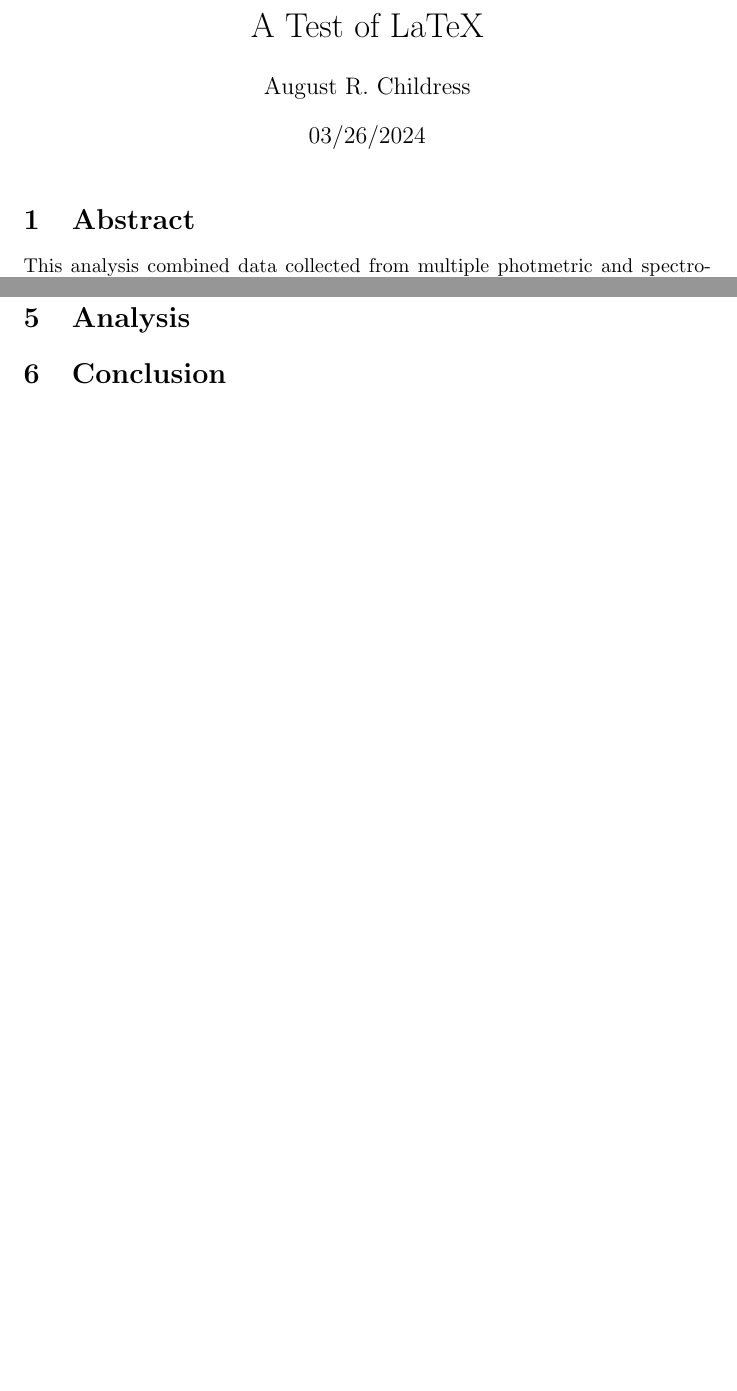
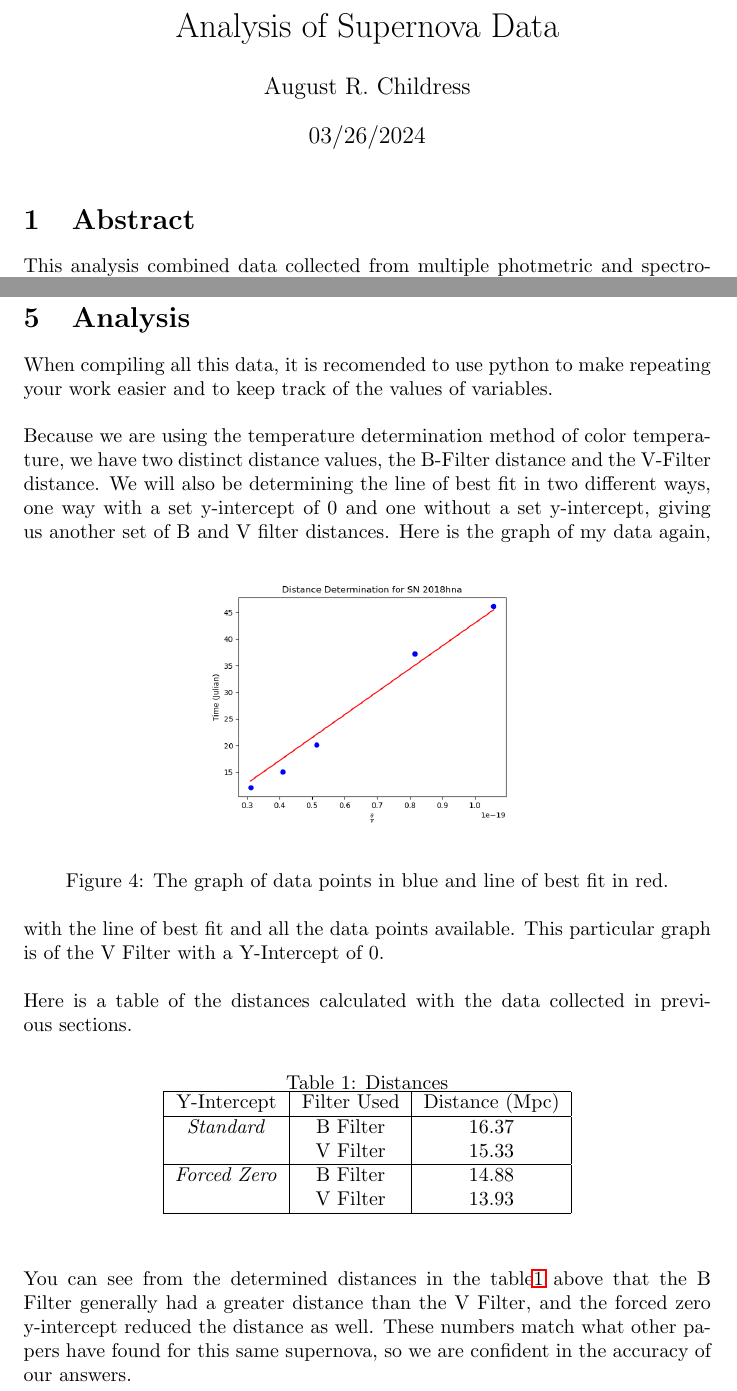
Before and after one commit to AugustChildress/ICP_Analysis, a LaTeX document (Main/LaTeX/ICP_Analysis.tex, which reads Main/LaTeX/analysis.tex): two parts of pages 1 and 7 of 7 before the commit and two parts of pages 1 and 7 of 8 after it, joined at a grey line, cut at the place of the change, the shorter picture padded with empty space. Compiled offline with pdfLaTeX.

Commit message:
finished everything

```diff
--- a/Main/LaTeX/ICP_Analysis.tex
+++ b/Main/LaTeX/ICP_Analysis.tex
@@ -4,7 +4,7 @@
 \usepackage{graphicx}
 
 \author{August R. Childress}
-\title{A Test of LaTeX}
+\title{Analysis of Supernova Data}
 \date{03/26/2024}
 \begin{document}
 \maketitle
@@ -24,9 +24,6 @@
 \section{Analysis}
 \input{analysis}
 
-\section{Conclusion}
-\input{conclusion}
-
 \bibliographystyle{plain}
 \bibliography{refs}
 
--- a/Main/LaTeX/analysis.tex
+++ b/Main/LaTeX/analysis.tex
@@ -0,0 +1,37 @@
+When compiling all this data, it is recomended to use python to make repeating your work easier and
+to keep track of the values of variables.
+\\
+\\
+Because we are using the temperature determination method of color temperature, we have two distinct
+distance values, the B-Filter distance and the V-Filter distance. We will also be determining the line
+of best fit in two different ways, one way with a set y-intercept of 0 and one without a set y-intercept,
+giving us another set of B and V filter distances.
+\begin{figure} [h!]
+    \begin{center}
+    \includegraphics[width=0.5\textwidth]{Distance_Graph.png}
+    \end{center}
+    \label{fig:distance_graph}
+    \caption{The graph of data points in blue and line of best fit in red.}
+\end{figure}
+Here is the graph of my data again, with the line of best fit and all the data points available.
+This particular graph is of the V Filter with a Y-Intercept of 0.
+\\
+\\
+Here is a table of the distances calculated with the data collected in previous sections.
+\begin{table}[htbp]
+    \caption{Distances}
+    \label{tab:distances}
+    \centering
+    \begin{tabular}{|c|c|c|}\hline
+    Y-Intercept & Filter Used & Distance (Mpc)\\\hline
+    \textit{Standard} & B Filter & 16.37\\
+    \textit{} & V Filter & 15.33\\\hline
+    \textit{Forced Zero} & B Filter & 14.88\\
+    \textit{} & V Filter & 13.93\\\hline
+    \end{tabular}
+\end{table}
+\\
+\\
+You can see from the determined distances in the table\ref{tab:distances} above that the B Filter generally had a greater distance than the V Filter,
+and the forced zero y-intercept reduced the distance as well. These numbers match what other papers have found for this same supernova,
+so we are confident in the accuracy of our answers.
```
Also changed, not shown: Main/LaTeX/ICP_Analysis.pdf, Main/LaTeX/conclusion.tex (deleted), readme.txt, 6 other files.
